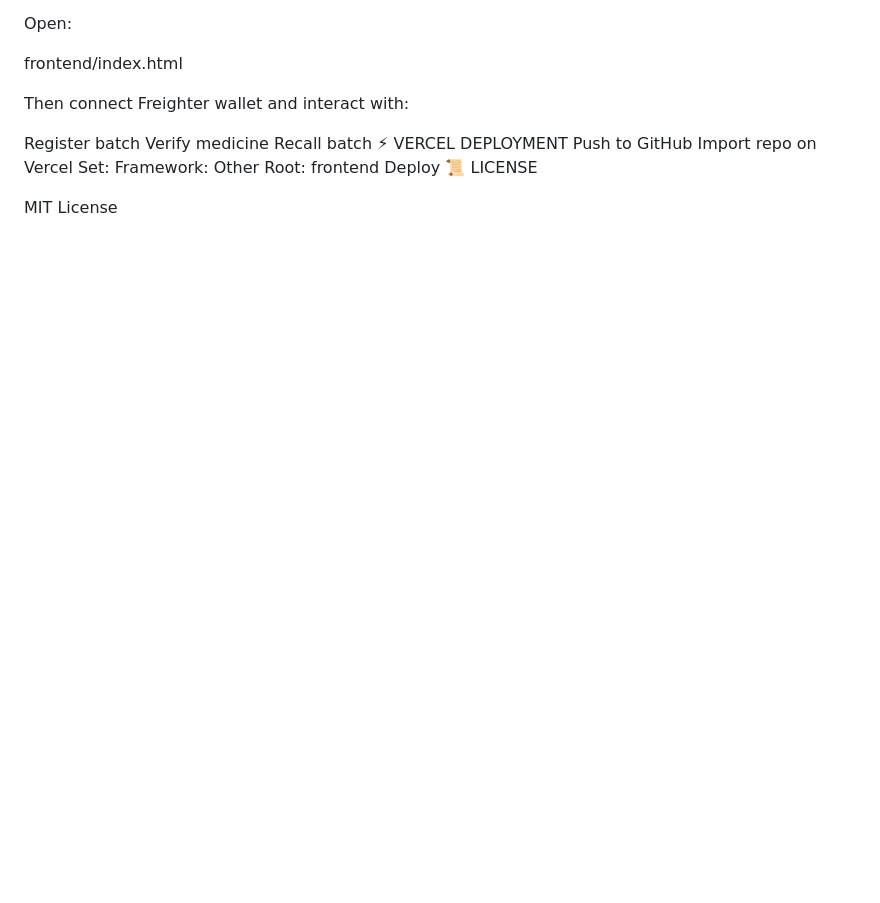
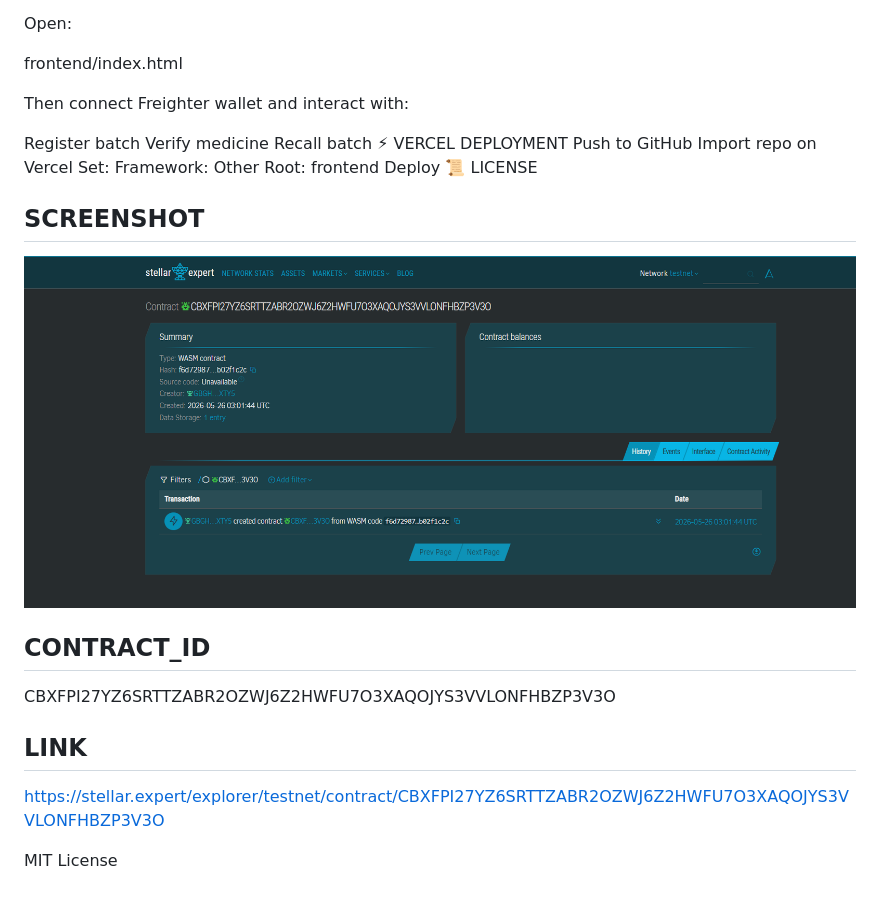
Before and after one commit to AlVincentFeliciano/medchain, a Markdown page: README.md, the part around the change. GitHub-like rendering; pictures changed too: image.png (added); blank space fills up the shorter version.

Commit message:
Initial commit

```diff
--- a/README.md
+++ b/README.md
@@ -129,4 +129,15 @@ Root: frontend
 Deploy
 📜 LICENSE
 
+## SCREENSHOT
+![alt text](image.png)
+
+## CONTRACT_ID
+
+CBXFPI27YZ6SRTTZABR2OZWJ6Z2HWFU7O3XAQOJYS3VVLONFHBZP3V3O
+
+## LINK
+https://stellar.expert/explorer/testnet/contract/CBXFPI27YZ6SRTTZABR2OZWJ6Z2HWFU7O3XAQOJYS3VVLONFHBZP3V3O
+
+
 MIT License
```
